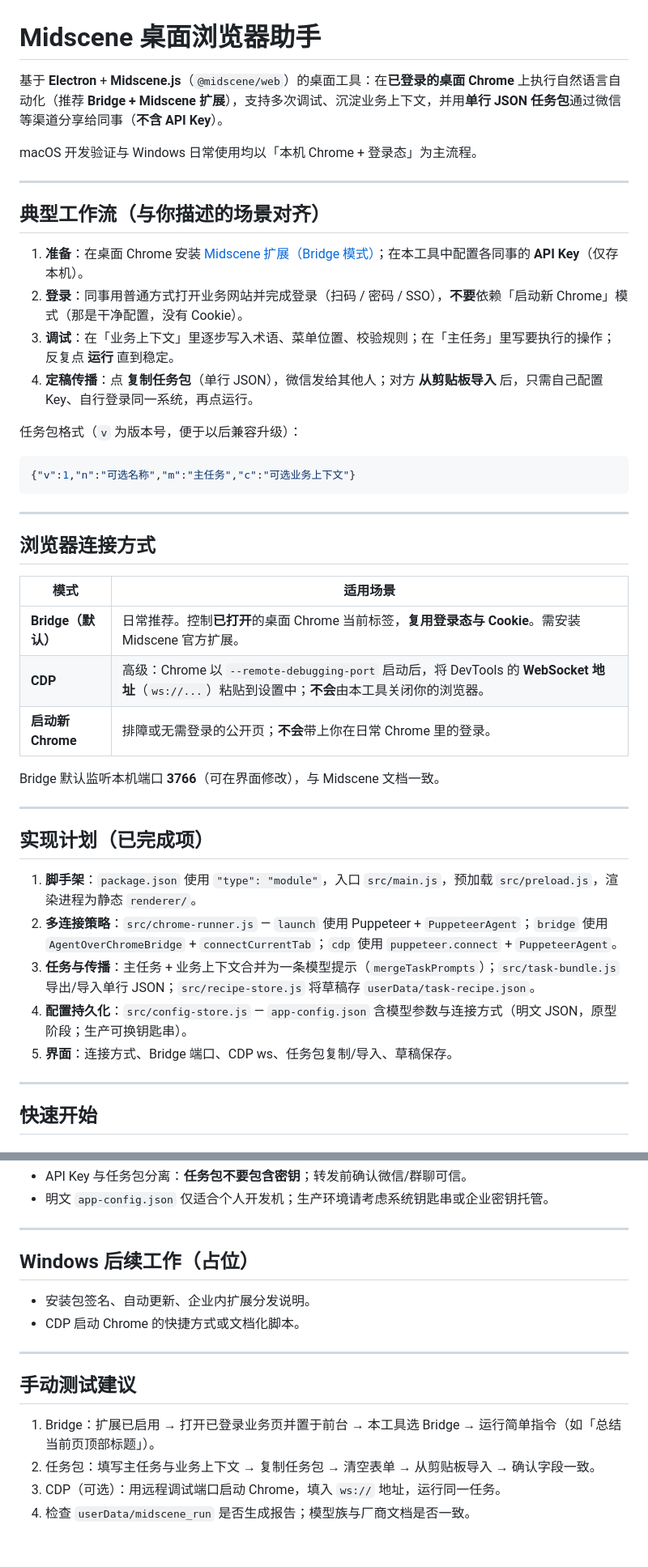
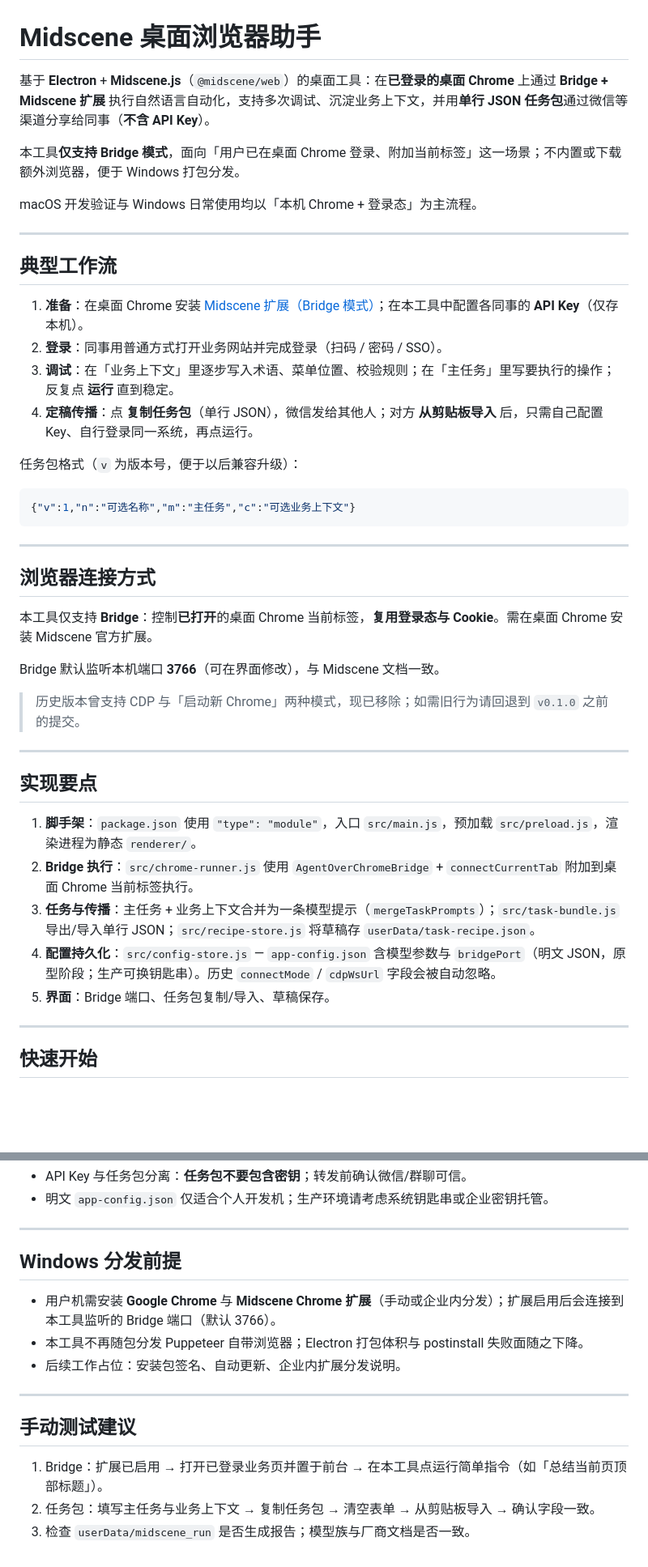
Before and after one commit to yyyyyyzt/midscene-electron, a Markdown page: README.md, 2 parts joined by grey strips. Shown at 81% size. Drawn GitHub-style; blank space fills up the shorter version.

Commit message:
docs: Bridge 专用化的 README 与 progress 勾选
Co-authored-by: Yang <yyyyyyzt@users.noreply.github.com>

```diff
--- a/README.md
+++ b/README.md
@@ -1,15 +1,17 @@
 # Midscene 桌面浏览器助手
 
-基于 **Electron** + **Midscene.js**（`@midscene/web`）的桌面工具：在**已登录的桌面 Chrome** 上执行自然语言自动化（推荐 **Bridge + Midscene 扩展**），支持多次调试、沉淀业务上下文，并用**单行 JSON 任务包**通过微信等渠道分享给同事（**不含 API Key**）。
+基于 **Electron** + **Midscene.js**（`@midscene/web`）的桌面工具：在**已登录的桌面 Chrome** 上通过 **Bridge + Midscene 扩展** 执行自然语言自动化，支持多次调试、沉淀业务上下文，并用**单行 JSON 任务包**通过微信等渠道分享给同事（**不含 API Key**）。
+
+本工具**仅支持 Bridge 模式**，面向「用户已在桌面 Chrome 登录、附加当前标签」这一场景；不内置或下载额外浏览器，便于 Windows 打包分发。
 
 macOS 开发验证与 Windows 日常使用均以「本机 Chrome + 登录态」为主流程。
 
 ---
 
-## 典型工作流（与你描述的场景对齐）
+## 典型工作流
 
 1. **准备**：在桌面 Chrome 安装 [Midscene 扩展（Bridge 模式）](https://midscenejs.com/bridge-mode)；在本工具中配置各同事的 **API Key**（仅存本机）。
-2. **登录**：同事用普通方式打开业务网站并完成登录（扫码 / 密码 / SSO），**不要**依赖「启动新 Chrome」模式（那是干净配置，没有 Cookie）。
+2. **登录**：同事用普通方式打开业务网站并完成登录（扫码 / 密码 / SSO）。
 3. **调试**：在「业务上下文」里逐步写入术语、菜单位置、校验规则；在「主任务」里写要执行的操作；反复点 **运行** 直到稳定。
 4. **定稿传播**：点 **复制任务包**（单行 JSON），微信发给其他人；对方 **从剪贴板导入** 后，只需自己配置 Key、自行登录同一系统，再点运行。
 
@@ -23,23 +25,21 @@ macOS 开发验证与 Windows 日常使用均以「本机 Chrome + 登录态」
 
 ## 浏览器连接方式
 
-| 模式 | 适用场景 |
-| ---- | -------- |
-| **Bridge（默认）** | 日常推荐。控制**已打开**的桌面 Chrome 当前标签，**复用登录态与 Cookie**。需安装 Midscene 官方扩展。 |
-| **CDP** | 高级：Chrome 以 `--remote-debugging-port` 启动后，将 DevTools 的 **WebSocket 地址**（`ws://...`）粘贴到设置中；**不会**由本工具关闭你的浏览器。 |
-| **启动新 Chrome** | 排障或无需登录的公开页；**不会**带上你在日常 Chrome 里的登录。 |
+本工具仅支持 **Bridge**：控制**已打开**的桌面 Chrome 当前标签，**复用登录态与 Cookie**。需在桌面 Chrome 安装 Midscene 官方扩展。
 
 Bridge 默认监听本机端口 **3766**（可在界面修改），与 Midscene 文档一致。
 
+> 历史版本曾支持 CDP 与「启动新 Chrome」两种模式，现已移除；如需旧行为请回退到 `v0.1.0` 之前的提交。
+
 ---
 
-## 实现计划（已完成项）
+## 实现要点
 
 1. **脚手架**：`package.json` 使用 `"type": "module"`，入口 `src/main.js`，预加载 `src/preload.js`，渲染进程为静态 `renderer/`。
-2. **多连接策略**：`src/chrome-runner.js` — `launch` 使用 Puppeteer + `PuppeteerAgent`；`bridge` 使用 `AgentOverChromeBridge` + `connectCurrentTab`；`cdp` 使用 `puppeteer.connect` + `PuppeteerAgent`。
+2. **Bridge 执行**：`src/chrome-runner.js` 使用 `AgentOverChromeBridge` + `connectCurrentTab` 附加到桌面 Chrome 当前标签执行。
 3. **任务与传播**：主任务 + 业务上下文合并为一条模型提示（`mergeTaskPrompts`）；`src/task-bundle.js` 导出/导入单行 JSON；`src/recipe-store.js` 将草稿存 `userData/task-recipe.json`。
-4. **配置持久化**：`src/config-store.js` — `app-config.json` 含模型参数与连接方式（明文 JSON，原型阶段；生产可换钥匙串）。
-5. **界面**：连接方式、Bridge 端口、CDP ws、任务包复制/导入、草稿保存。
+4. **配置持久化**：`src/config-store.js` — `app-config.json` 含模型参数与 `bridgePort`（明文 JSON，原型阶段；生产可换钥匙串）。历史 `connectMode` / `cdpWsUrl` 字段会被自动忽略。
+5. **界面**：Bridge 端口、任务包复制/导入、草稿保存。
 
 ---
 
@@ -93,16 +88,16 @@ Midscene 运行目录：`{Electron userData}/midscene_run`（报告、日志以
 
 ---
 
-## Windows 后续工作（占位）
+## Windows 分发前提
 
-- 安装包签名、自动更新、企业内扩展分发说明。
-- CDP 启动 Chrome 的快捷方式或文档化脚本。
+- 用户机需安装 **Google Chrome** 与 **Midscene Chrome 扩展**（手动或企业内分发）；扩展启用后会连接到本工具监听的 Bridge 端口（默认 3766）。
+- 本工具不再随包分发 Puppeteer 自带浏览器；Electron 打包体积与 postinstall 失败面随之下降。
+- 后续工作占位：安装包签名、自动更新、企业内扩展分发说明。
 
 ---
 
 ## 手动测试建议
 
-1. Bridge：扩展已启用 → 打开已登录业务页并置于前台 → 本工具选 Bridge → 运行简单指令（如「总结当前页顶部标题」）。
+1. Bridge：扩展已启用 → 打开已登录业务页并置于前台 → 在本工具点运行简单指令（如「总结当前页顶部标题」）。
 2. 任务包：填写主任务与业务上下文 → 复制任务包 → 清空表单 → 从剪贴板导入 → 确认字段一致。
-3. CDP（可选）：用远程调试端口启动 Chrome，填入 `ws://` 地址，运行同一任务。
-4. 检查 `userData/midscene_run` 是否生成报告；模型族与厂商文档是否一致。
+3. 检查 `userData/midscene_run` 是否生成报告；模型族与厂商文档是否一致。
```
Also changed, not shown: other parts of README.md (+1 -6 lines), progress.md (+16 -16 lines).
